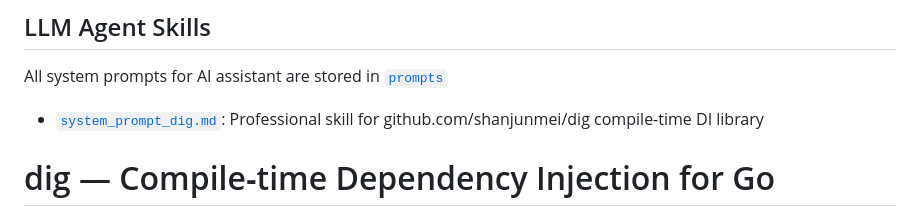
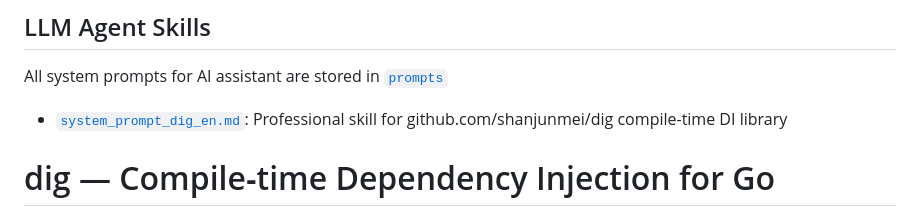
Before and after one commit to shanjunmei/dig, a Markdown page: README.md, the part around the change. Drawn GitHub-style.

Commit message:
docs: add english version llm skill & update readme prompt intro - add system_prompt_dig_en.md full english agent skill - update README bilingual description for /prompts folder

```diff
--- a/README.md
+++ b/README.md
@@ -1,6 +1,6 @@
 ## LLM Agent Skills
 All system prompts for AI assistant are stored in [`prompts`](./prompts)
-- [`system_prompt_dig.md`](./prompts/system_prompt_dig.md): Professional skill for github.com/shanjunmei/dig compile-time DI library
+- [`system_prompt_dig_en.md`](./prompts/system_prompt_dig_en.md): Professional skill for github.com/shanjunmei/dig compile-time DI library
 
 # dig — Compile‑time Dependency Injection for Go
 
```
